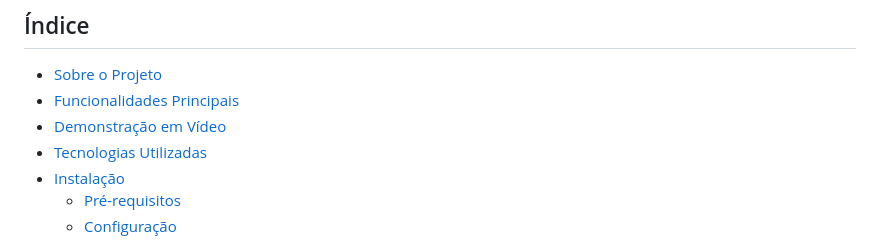
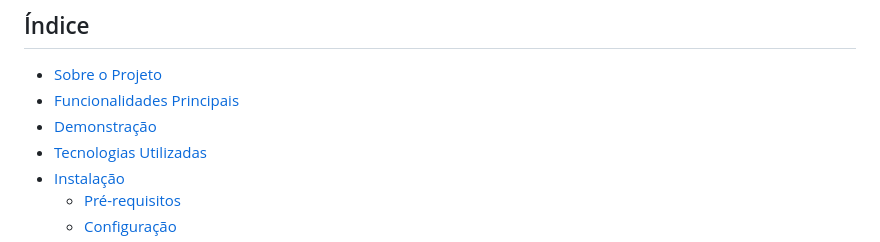
Before and after one commit to esa1715/fixa-ai-dev, a Markdown page: README.md, the part around the change printed below. GitHub-like rendering.

```diff
--- a/README.md
+++ b/README.md
@@ -10,7 +10,7 @@
 
 - [Sobre o Projeto](#sobre-o-projeto)
 - [Funcionalidades Principais](#funcionalidades-principais)
-- [Demonstração em Vídeo](#demonstração)
+- [Demonstração](#demonstração)
 - [Tecnologias Utilizadas](#tecnologias-utilizadas)
 - [Instalação](#instalação)
   - [Pré-requisitos](#pré-requisitos)
```
Also changed, not shown: other parts of README.md (+1 -0 lines).
